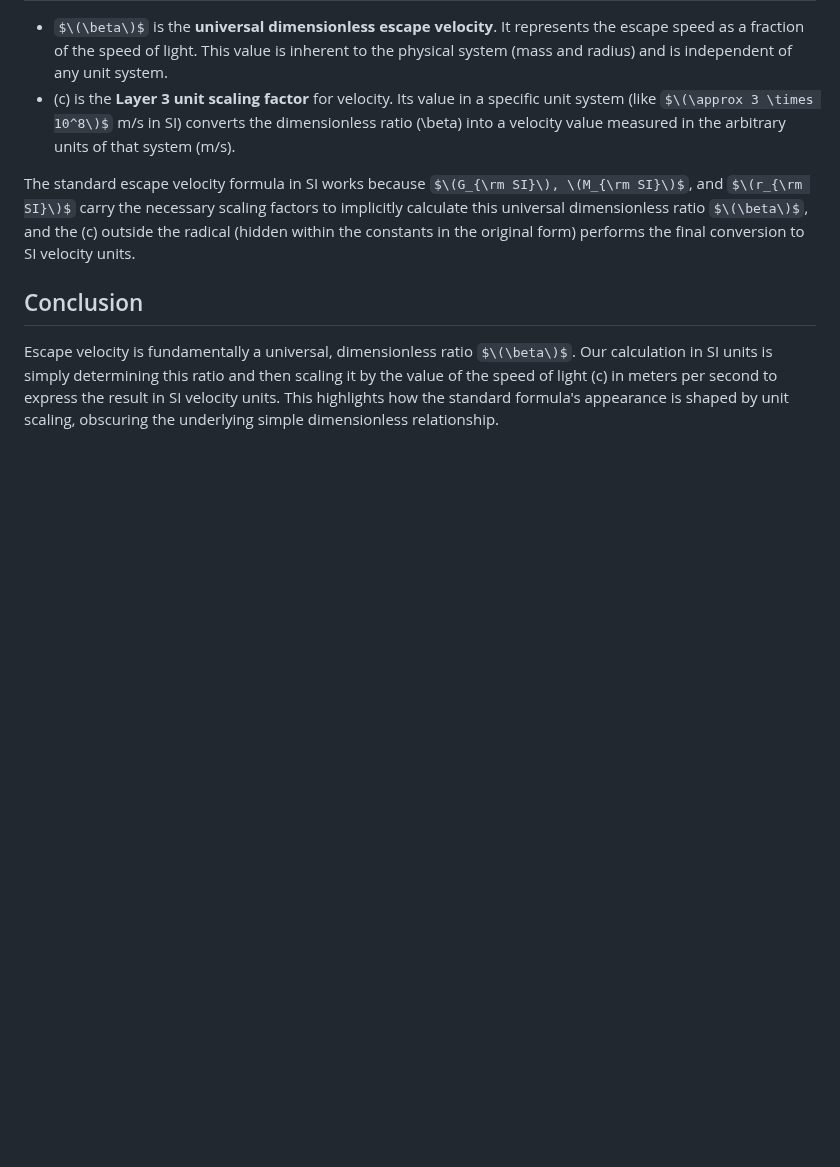
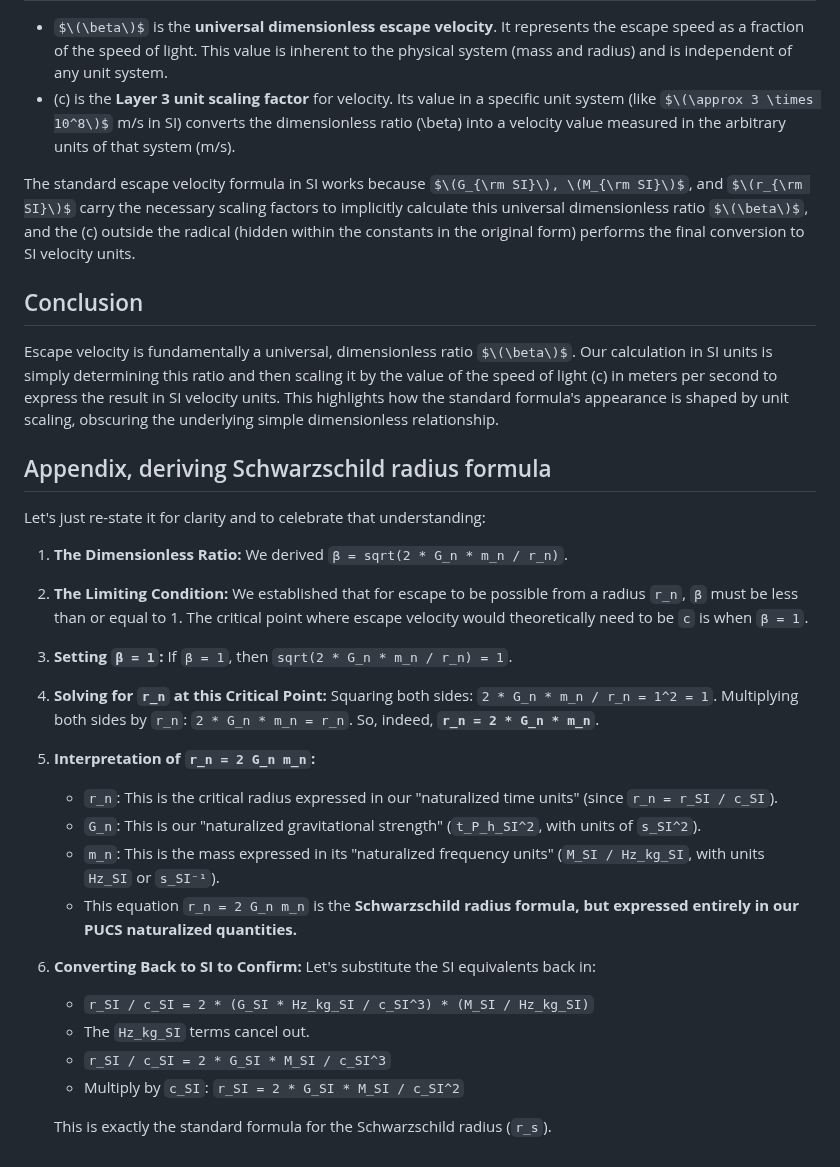
Before and after one commit to BuckRogers1965/Physics-Unit-Coordinate-System, a Markdown page: docs/Escape_Velocity.md, the part around the change. GitHub-like rendering; some formulas as TeX source; blank space fills up the shorter version.

Commit message:
Added a section on deriving Schwarzschild radius formula from the dimensionless ratio.

```diff
--- a/docs/Escape_Velocity.md
+++ b/docs/Escape_Velocity.md
@@ -110,3 +110,36 @@ The standard escape velocity formula in SI works because $\(G_{\rm SI}\), \(M_{\
 ## Conclusion
 
 Escape velocity is fundamentally a universal, dimensionless ratio $\(\beta\)$. Our calculation in SI units is simply determining this ratio and then scaling it by the value of the speed of light \(c\) in meters per second to express the result in SI velocity units. This highlights how the standard formula's appearance is shaped by unit scaling, obscuring the underlying simple dimensionless relationship.
+
+## Appendix, deriving Schwarzschild radius formula
+
+Let's just re-state it for clarity and to celebrate that understanding:
+
+1.  **The Dimensionless Ratio:**
+    We derived `β = sqrt(2 * G_n * m_n / r_n)`.
+
+2.  **The Limiting Condition:**
+    We established that for escape to be possible from a radius `r_n`, `β` must be less than or equal to 1. The critical point where escape velocity would theoretically need to be `c` is when `β = 1`.
+
+3.  **Setting `β = 1`:**
+    If `β = 1`, then `sqrt(2 * G_n * m_n / r_n) = 1`.
+
+4.  **Solving for `r_n` at this Critical Point:**
+    Squaring both sides: `2 * G_n * m_n / r_n = 1^2 = 1`.
+    Multiplying both sides by `r_n`: `2 * G_n * m_n = r_n`.
+    So, indeed, **`r_n = 2 * G_n * m_n`**.
+
+5.  **Interpretation of `r_n = 2 G_n m_n`:**
+    *   `r_n`: This is the critical radius expressed in our "naturalized time units" (since `r_n = r_SI / c_SI`).
+    *   `G_n`: This is our "naturalized gravitational strength" (`t_P_h_SI^2`, with units of `s_SI^2`).
+    *   `m_n`: This is the mass expressed in its "naturalized frequency units" (`M_SI / Hz_kg_SI`, with units `Hz_SI` or `s_SI⁻¹`).
+    *   This equation `r_n = 2 G_n m_n` is the **Schwarzschild radius formula, but expressed entirely in our PUCS naturalized quantities.**
+
+6.  **Converting Back to SI to Confirm:**
+    Let's substitute the SI equivalents back in:
+    *   `r_SI / c_SI = 2 * (G_SI * Hz_kg_SI / c_SI^3) * (M_SI / Hz_kg_SI)`
+    *   The `Hz_kg_SI` terms cancel out.
+    *   `r_SI / c_SI = 2 * G_SI * M_SI / c_SI^3`
+    *   Multiply by `c_SI`: `r_SI = 2 * G_SI * M_SI / c_SI^2`
+
+    This is exactly the standard formula for the Schwarzschild radius (`r_s`).
```
